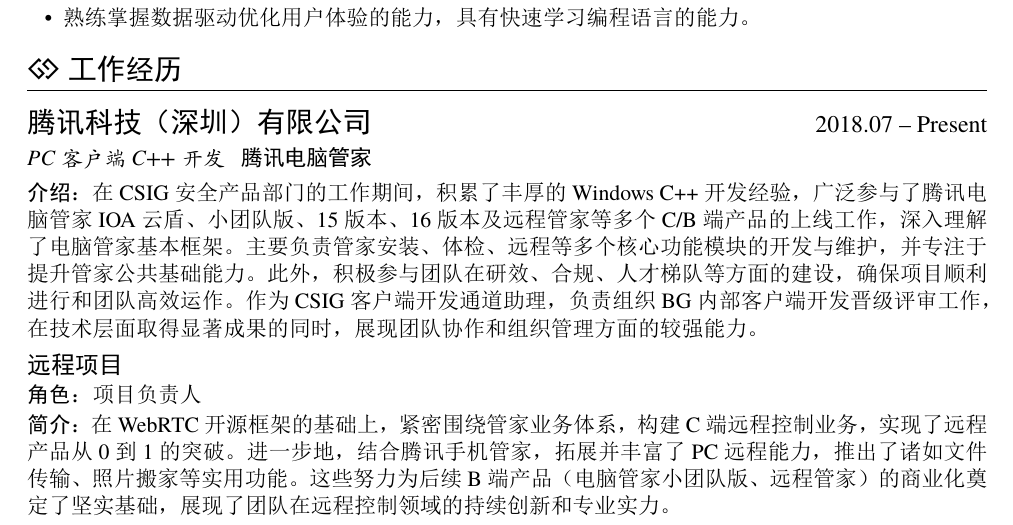
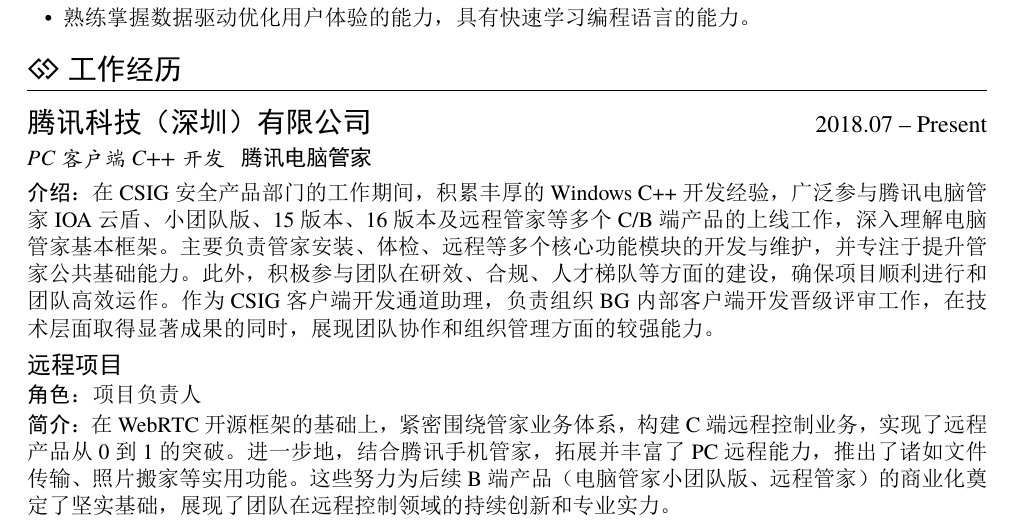
Before and after one commit to cbhust8025/Resume, a LaTeX CV (2024Update/resume.tex): part of the page, cut so that both start at the same text. The pictures show the PDF file 2024Update/resume.pdf that the author committed with the source.

Commit message:
新增2024年简历

```diff
--- a/2024Update/resume.tex
+++ b/2024Update/resume.tex
@@ -32,7 +32,7 @@
 \section{\faGg\ \textbf{工作经历}}
 \datedsubsection{\textbf{\Large{腾讯科技（深圳）有限公司}}}{2018.07 -- Present}
 \role{PC客户端C++开发}{腾讯电脑管家}
-\par{\textbf{介绍}：在CSIG安全产品部门的工作期间，积累了丰厚的Windows C++开发经验，广泛参与了腾讯电脑管家IOA云盾、小团队版、15版本、16版本及远程管家等多个C/B端产品的上线工作，深入理解了电脑管家基本框架。主要负责管家安装、体检、远程等多个核心功能模块的开发与维护，并专注于提升管家公共基础能力。此外，积极参与团队在研效、合规、人才梯队等方面的建设，确保项目顺利进行和团队高效运作。作为CSIG客户端开发通道助理，负责组织BG内部客户端开发晋级评审工作，在技术层面取得显著成果的同时，展现团队协作和组织管理方面的较强能力。}
+\par{\textbf{介绍}：在CSIG安全产品部门的工作期间，积累丰厚的Windows C++开发经验，广泛参与腾讯电脑管家IOA云盾、小团队版、15版本、16版本及远程管家等多个C/B端产品的上线工作，深入理解电脑管家基本框架。主要负责管家安装、体检、远程等多个核心功能模块的开发与维护，并专注于提升管家公共基础能力。此外，积极参与团队在研效、合规、人才梯队等方面的建设，确保项目顺利进行和团队高效运作。作为CSIG客户端开发通道助理，负责组织BG内部客户端开发晋级评审工作，在技术层面取得显著成果的同时，展现团队协作和组织管理方面的较强能力。}
 \vspace{1.0ex}
 
 {\textbf{\large{远程项目}}}
```
Also changed, not shown: 2024Update/resume.pdf.
